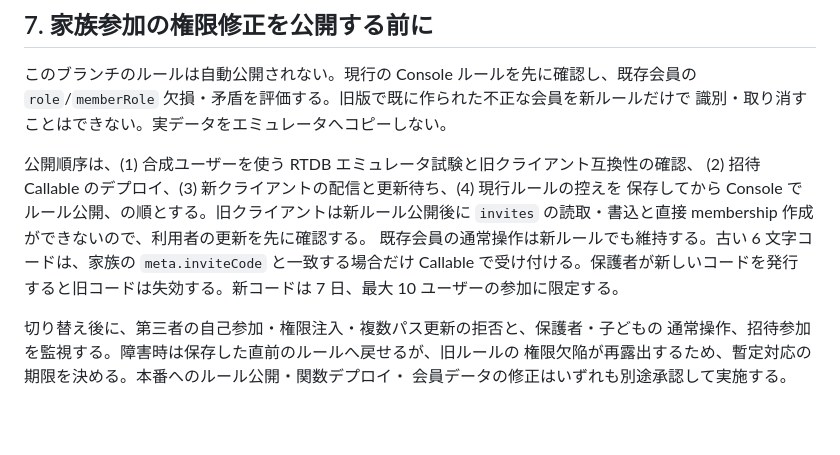
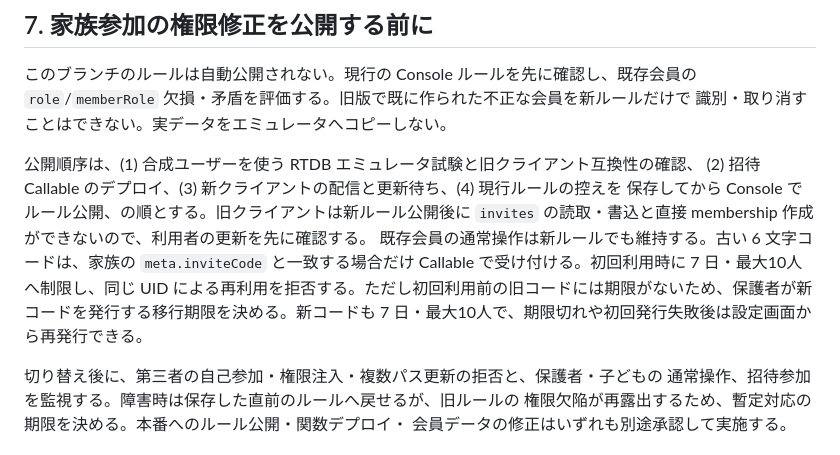
Before and after one commit to b-w-hiroki/otsukai, a Markdown page: docs/rules/deploy.md, the part around the change. GitHub-like rendering; blank space fills up the shorter version.

Commit message:
Clarify bounded legacy invite migration and renewal

```diff
--- a/docs/rules/deploy.md
+++ b/docs/rules/deploy.md
@@ -188,8 +188,7 @@ Analytics は `firebase-config.js` の `measurementId` を使って `app.html`
 保存してから Console でルール公開、の順とする。旧クライアントは新ルール公開後に
 `invites` の読取・書込と直接 membership 作成ができないので、利用者の更新を先に確認する。
 既存会員の通常操作は新ルールでも維持する。古い 6 文字コードは、家族の
-`meta.inviteCode` と一致する場合だけ Callable で受け付ける。保護者が新しいコードを発行
-すると旧コードは失効する。新コードは 7 日、最大 10 ユーザーの参加に限定する。
+`meta.inviteCode` と一致する場合だけ Callable で受け付ける。初回利用時に 7 日・最大10人へ制限し、同じ UID による再利用を拒否する。ただし初回利用前の旧コードには期限がないため、保護者が新コードを発行する移行期限を決める。新コードも 7 日・最大10人で、期限切れや初回発行失敗後は設定画面から再発行できる。
 
 切り替え後に、第三者の自己参加・権限注入・複数パス更新の拒否と、保護者・子どもの
 通常操作、招待参加を監視する。障害時は保存した直前のルールへ戻せるが、旧ルールの
```
